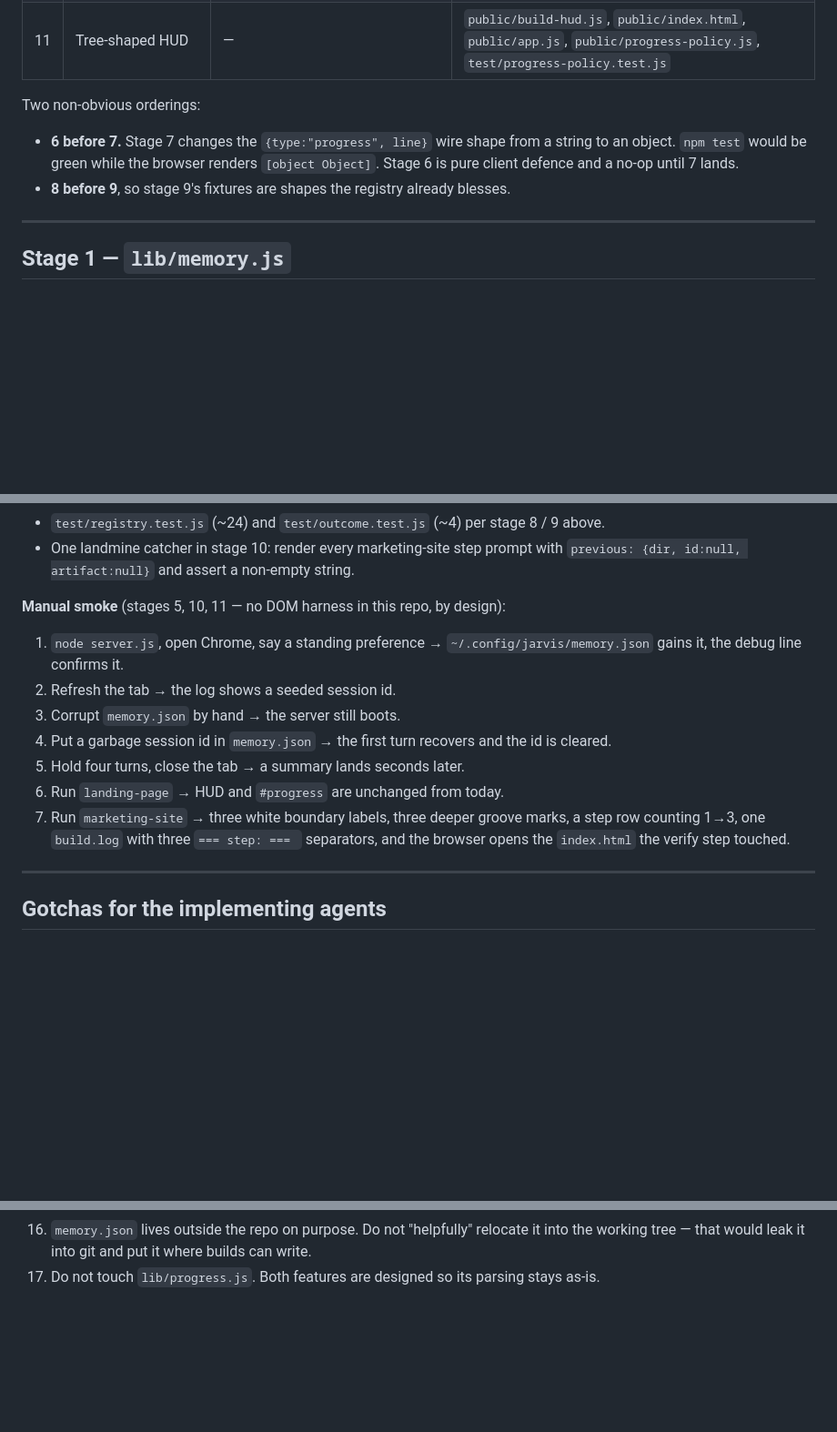
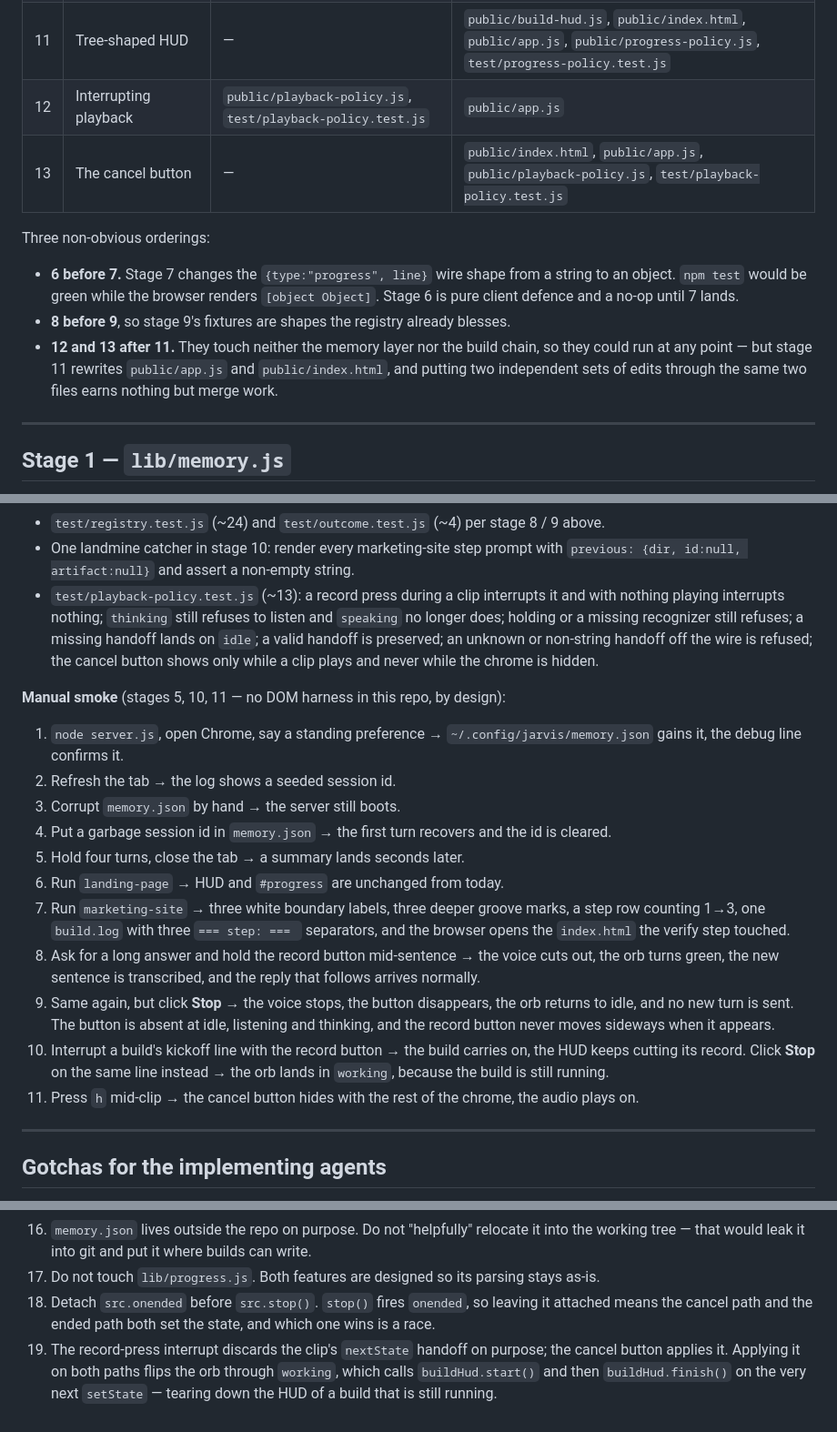
Before and after one commit to LeeKrane/dante-ai, a Markdown page: docs/memory-and-orchestration-plan.md, 3 parts joined by grey strips. Shown at 91% size. Rendered like a GitHub page; blank space fills up the shorter version.

```diff
--- a/docs/memory-and-orchestration-plan.md
+++ b/docs/memory-and-orchestration-plan.md
@@ -76,12 +78,17 @@ Eleven stages, strictly sequential. Each is one sub-agent's scope. Every stage m
 | 9 | builder.js steps loop + `failedStep` | — | `lib/builder.js`, `lib/outcome.js`, `server.js`, `test/builder.test.js`, `test/outcome.test.js` |
 | 10 | marketing-site primitive | `primitives/marketing-site.mjs` | `test/registry.test.js`, `test/builder.test.js` |
 | 11 | Tree-shaped HUD | — | `public/build-hud.js`, `public/index.html`, `public/app.js`, `public/progress-policy.js`, `test/progress-policy.test.js` |
+| 12 | Interrupting playback | `public/playback-policy.js`, `test/playback-policy.test.js` | `public/app.js` |
+| 13 | The cancel button | — | `public/index.html`, `public/app.js`, `public/playback-policy.js`, `test/playback-policy.test.js` |
 
-Two non-obvious orderings:
+Three non-obvious orderings:
 - **6 before 7.** Stage 7 changes the `{type:"progress", line}` wire shape from a string to an
   object. `npm test` would be green while the browser renders `[object Object]`. Stage 6 is
   pure client defence and a no-op until 7 lands.
 - **8 before 9**, so stage 9's fixtures are shapes the registry already blesses.
+- **12 and 13 after 11.** They touch neither the memory layer nor the build chain, so they could
+  run at any point — but stage 11 rewrites `public/app.js` and `public/index.html`, and putting
+  two independent sets of edits through the same two files earns nothing but merge work.
 
 ---
 
@@ -417,6 +472,11 @@ files mode `0o755` and passed as `opts.bin` (`test/builder.test.js:138-151`) —
 - `test/registry.test.js` (~24) and `test/outcome.test.js` (~4) per stage 8 / 9 above.
 - One landmine catcher in stage 10: render every marketing-site step prompt with
   `previous: {dir, id:null, artifact:null}` and assert a non-empty string.
+- `test/playback-policy.test.js` (~13): a record press during a clip interrupts it and with
+  nothing playing interrupts nothing; `thinking` still refuses to listen and `speaking` no longer
+  does; holding or a missing recognizer still refuses; a missing handoff lands on `idle`; a valid
+  handoff is preserved; an unknown or non-string handoff off the wire is refused; the cancel
+  button shows only while a clip plays and never while the chrome is hidden.
 
 **Manual smoke** (stages 5, 10, 11 — no DOM harness in this repo, by design):
 1. `node server.js`, open Chrome, say a standing preference → `~/.config/jarvis/memory.json`
@@ -429,6 +489,15 @@ files mode `0o755` and passed as `opts.bin` (`test/builder.test.js:138-151`) —
 7. Run `marketing-site` → three white boundary labels, three deeper groove marks, a step row
    counting 1→3, one `build.log` with three `=== step: === ` separators, and the browser opens
    the `index.html` the verify step touched.
+8. Ask for a long answer and hold the record button mid-sentence → the voice cuts out, the orb
+   turns green, the new sentence is transcribed, and the reply that follows arrives normally.
+9. Same again, but click **Stop** → the voice stops, the button disappears, the orb returns to
+   idle, and no new turn is sent. The button is absent at idle, listening and thinking, and the
+   record button never moves sideways when it appears.
+10. Interrupt a build's kickoff line with the record button → the build carries on, the HUD keeps
+    cutting its record. Click **Stop** on the same line instead → the orb lands in `working`,
+    because the build is still running.
+11. Press `h` mid-clip → the cancel button hides with the rest of the chrome, the audio plays on.
 
 ---
 
@@ -460,3 +529,9 @@ files mode `0o755` and passed as `opts.bin` (`test/builder.test.js:138-151`) —
 16. `memory.json` lives outside the repo on purpose. Do not "helpfully" relocate it into the
     working tree — that would leak it into git and put it where builds can write.
 17. Do not touch `lib/progress.js`. Both features are designed so its parsing stays as-is.
+18. Detach `src.onended` before `src.stop()`. `stop()` fires `onended`, so leaving it attached
+    means the cancel path and the ended path both set the state, and which one wins is a race.
+19. The record-press interrupt discards the clip's `nextState` handoff on purpose; the cancel
+    button applies it. Applying it on both paths flips the orb through `working`, which calls
+    `buildHud.start()` and then `buildHud.finish()` on the very next `setState` — tearing down
+    the HUD of a build that is still running.
```
Also changed, not shown: other parts of docs/memory-and-orchestration-plan.md (+52 -2 lines).
